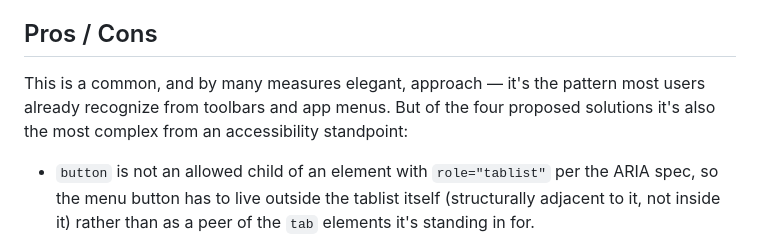
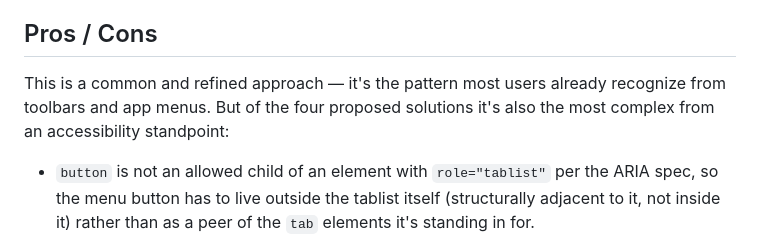
Before and after one commit to lucianlabs/reflow-tabs-demo, a Markdown page: README.md, the part around one of its changes. Drawn GitHub-style.

```diff
--- a/README.md
+++ b/README.md
@@ -12,7 +12,7 @@ A menu button sits at the end of the tablist. As tabs stop fitting, they're move
 
 ## Pros / Cons
 
-This is a common, and by many measures elegant, approach — it's the pattern most users already recognize from toolbars and app menus. But of the four proposed solutions it's also the most complex from an accessibility standpoint:
+This is a common and refined approach — it's the pattern most users already recognize from toolbars and app menus. But of the four proposed solutions it's also the most complex from an accessibility standpoint:
 
 - `button` is not an allowed child of an element with `role="tablist"` per the ARIA spec, so the menu button has to live outside the tablist itself (structurally adjacent to it, not inside it) rather than as a peer of the `tab` elements it's standing in for.
 - Making a `tab` element behave like a menu button — as an alternative structure might attempt, to keep it "inside" the tablist — violates the intent of the `tab` role and is confusing for assistive technology users, since it would announce as a tab while actually behaving like a menu trigger.
```
Also changed, not shown: other parts of README.md (+22 -18 lines).
